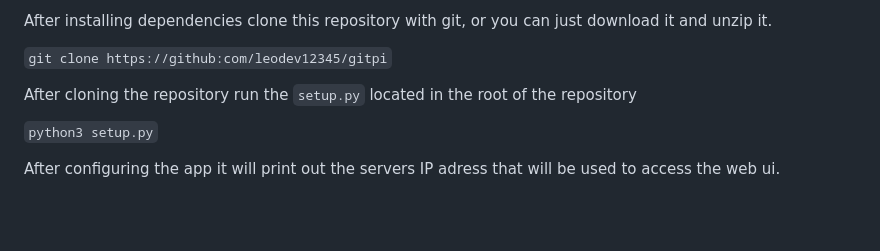
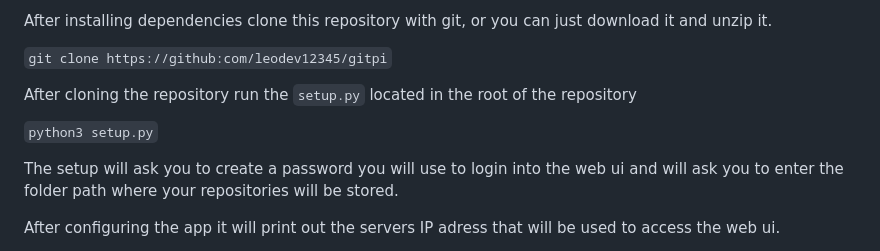
Before and after one commit to leodev12345/GitPi, a Markdown page: README.md, the part around the change. Rendered like a GitHub page; blank space fills up the shorter version.

```diff
--- a/README.md
+++ b/README.md
@@ -71,6 +71,8 @@ After cloning the repository run the `setup.py` located in the root of the repos
 
 `python3 setup.py`
 
+The setup will ask you to create a password you will use to login into the web ui and will ask you to enter the folder path where your repositories will be stored.
+
 After configuring the app it will print out the servers IP adress that will be used to access the web ui.
 
 The username the program prints out is the linux user which will be used to run the server, its just setup as the current user so if you want it to be a different user you will have to login into that user and than run the setup.
```
